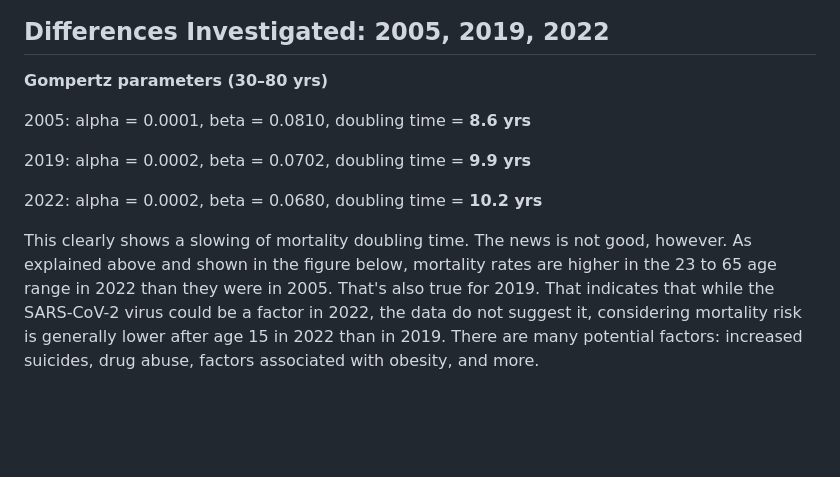
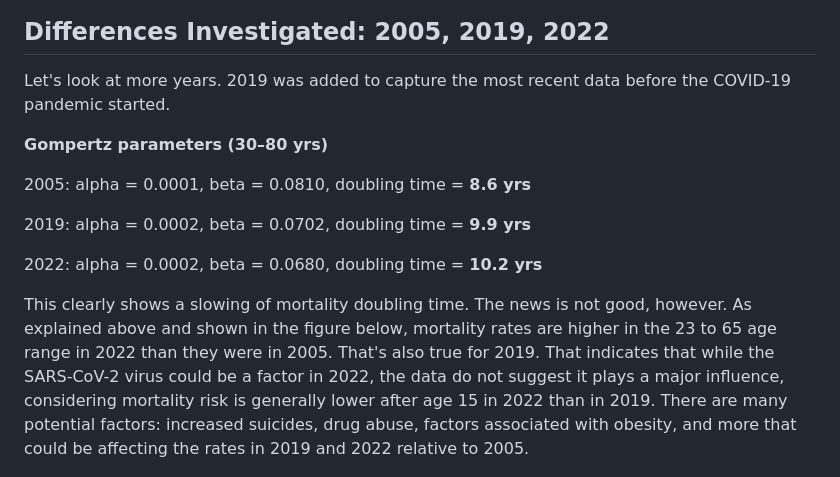
Before and after one commit to tannerjared/Gompertz, a Markdown page: README.md, the part around the change. Rendered like a GitHub page; blank space fills up the shorter version.

```diff
--- a/README.md
+++ b/README.md
@@ -72,6 +72,8 @@ One unknown is whether males and females had similar changes in risk of death. T
 
 ## Differences Investigated: 2005, 2019, 2022
 
+Let's look at more years. 2019 was added to capture the most recent data before the COVID-19 pandemic started.
+
 **Gompertz parameters (30–80 yrs)**
 
 2005: alpha = 0.0001, beta = 0.0810, doubling time = **8.6 yrs**
@@ -80,6 +82,6 @@ One unknown is whether males and females had similar changes in risk of death. T
 
 2022: alpha = 0.0002, beta = 0.0680, doubling time = **10.2 yrs**
 
-This clearly shows a slowing of mortality doubling time. The news is not good, however. As explained above and shown in the figure below, mortality rates are higher in the 23 to 65 age range in 2022 than they were in 2005. That's also true for 2019. That indicates that while the SARS-CoV-2 virus could be a factor in 2022, the data do not suggest it, considering mortality risk is generally lower after age 15 in 2022 than in 2019. There are many potential factors: increased suicides, drug abuse, factors associated with obesity, and more.
+This clearly shows a slowing of mortality doubling time. The news is not good, however. As explained above and shown in the figure below, mortality rates are higher in the 23 to 65 age range in 2022 than they were in 2005. That's also true for 2019. That indicates that while the SARS-CoV-2 virus could be a factor in 2022, the data do not suggest it plays a major influence, considering mortality risk is generally lower after age 15 in 2022 than in 2019. There are many potential factors: increased suicides, drug abuse, factors associated with obesity, and more that could be affecting the rates in 2019 and 2022 relative to 2005.
 
 ![Relative change plot showing 2005, 2019, and 2022 differences in probability of death by age](relative_change_2005_2019_2022.png)
```
